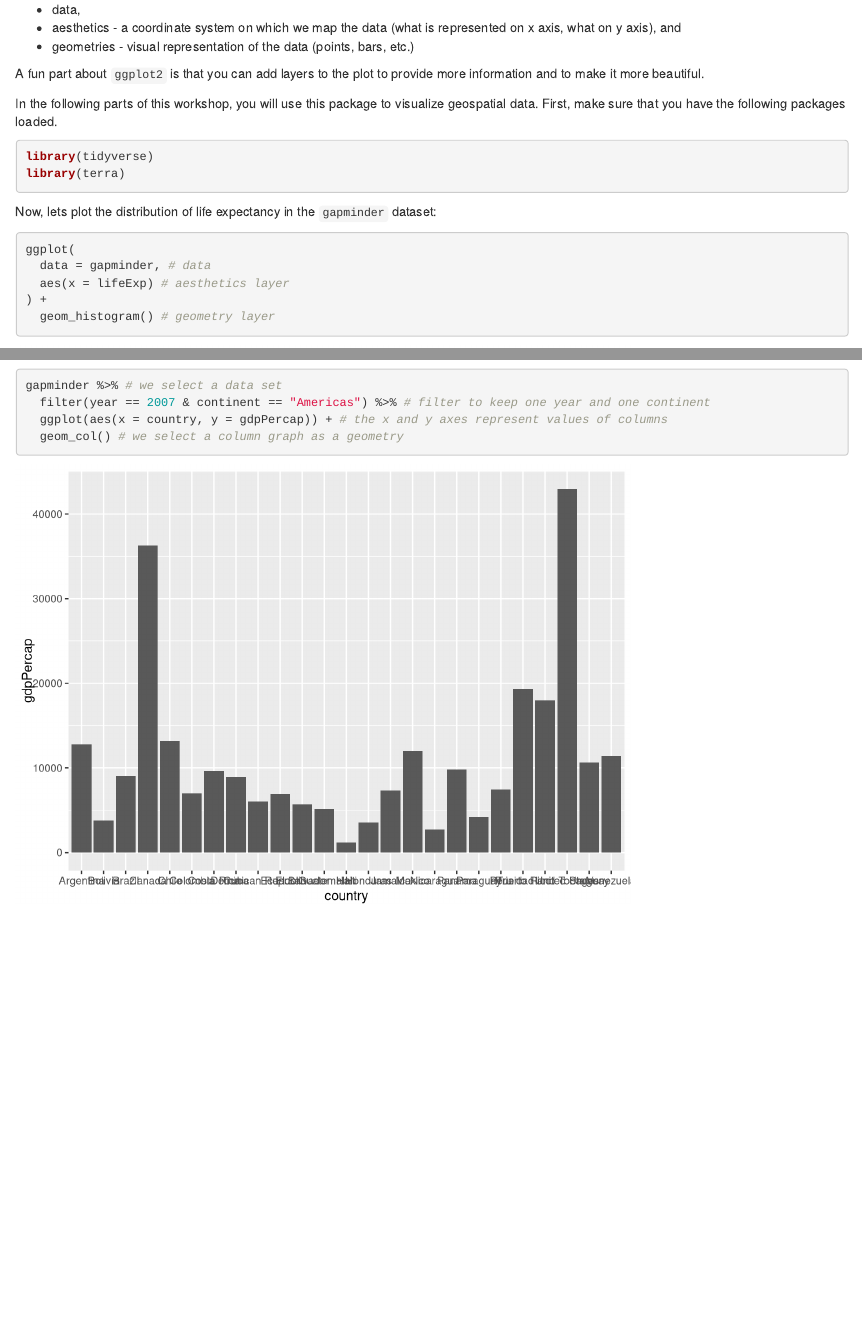
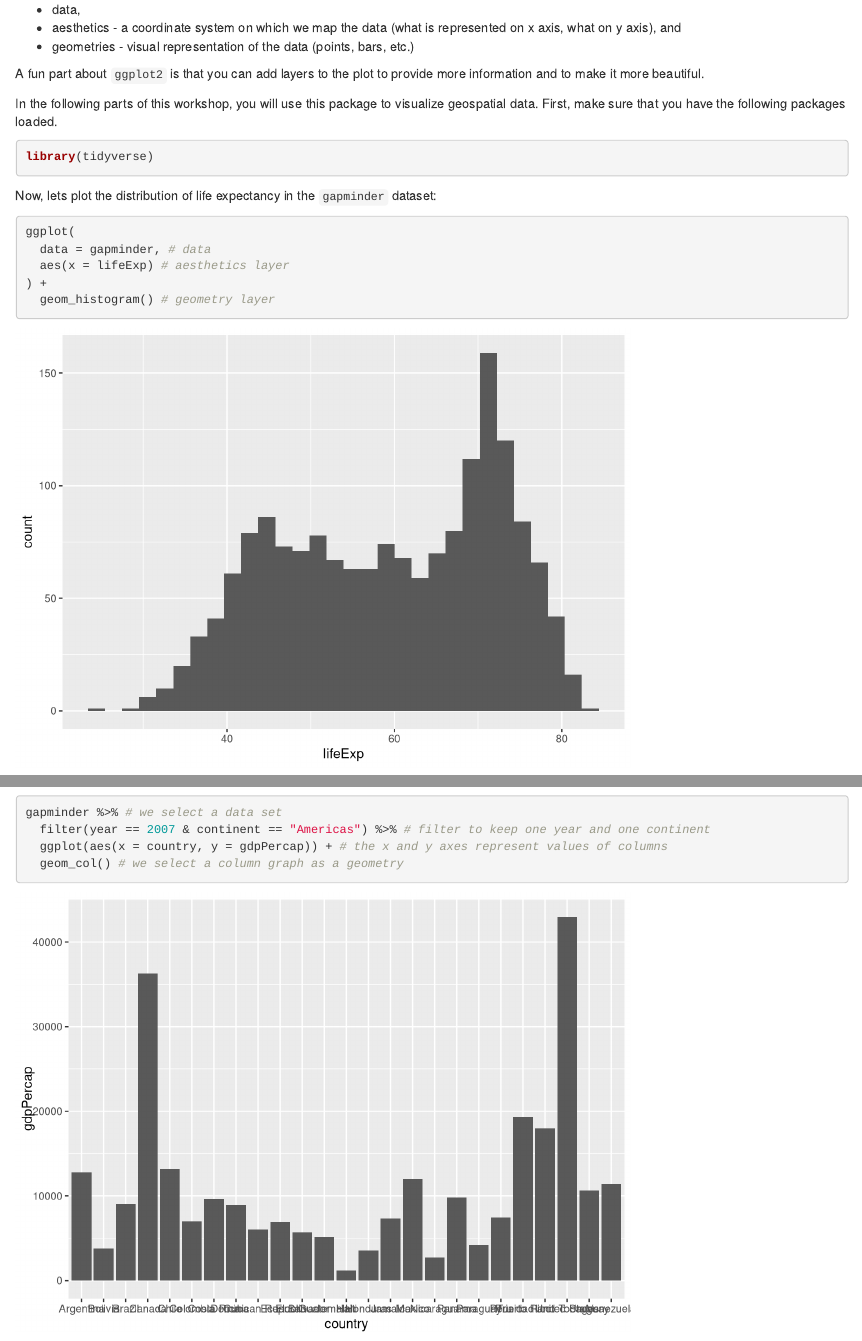
Before and after one commit to carpentries-incubator/r-geospatial-urban, an R Markdown document (episodes/04-intro-to-visualisation.Rmd): the page in a window 1100 px wide, from 460 px down, and a second part further down, joined at a grey line. Rendered offline with R 4.5, knitr and Pandoc, with nearby package versions.

Commit message:
Remove terra from episode 4

````diff
--- a/episodes/04-intro-to-visualisation.Rmd
+++ b/episodes/04-intro-to-visualisation.Rmd
@@ -61,7 +61,6 @@ In the following parts of this workshop, you will use this package to visualize
 
 ```{r load-pkgs, eval=FALSE}
 library(tidyverse)
-library(terra)
 ```
 
 Now, lets plot the distribution of life expectancy in the `gapminder` dataset:
````
